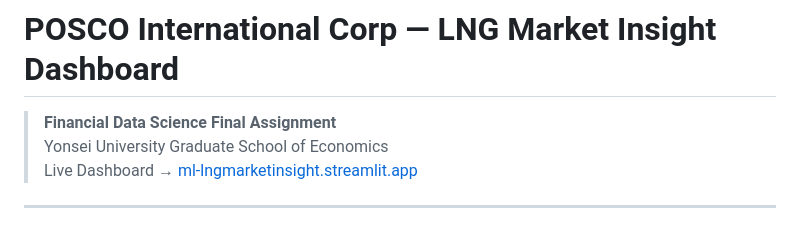
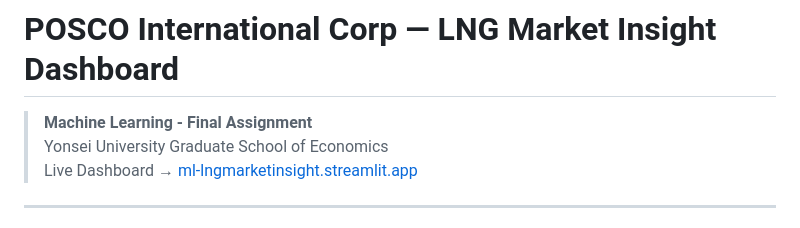
Before and after one commit to paust07-gif/20251129, a Markdown page: README.md, the part around the change. Rendered like a GitHub page.

```diff
--- a/README.md
+++ b/README.md
@@ -1,6 +1,6 @@
 # POSCO International Corp — LNG Market Insight Dashboard
 
-> **Financial Data Science Final Assignment**
+> **Machine Learning - Final Assignment**
 > Yonsei University Graduate School of Economics
 > Live Dashboard → [ml-lngmarketinsight.streamlit.app](https://ml-lngmarketinsight.streamlit.app/)
 
```
